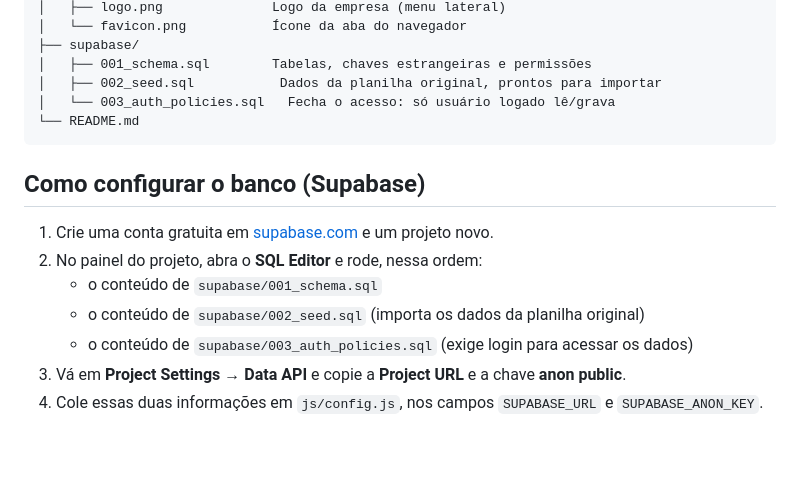
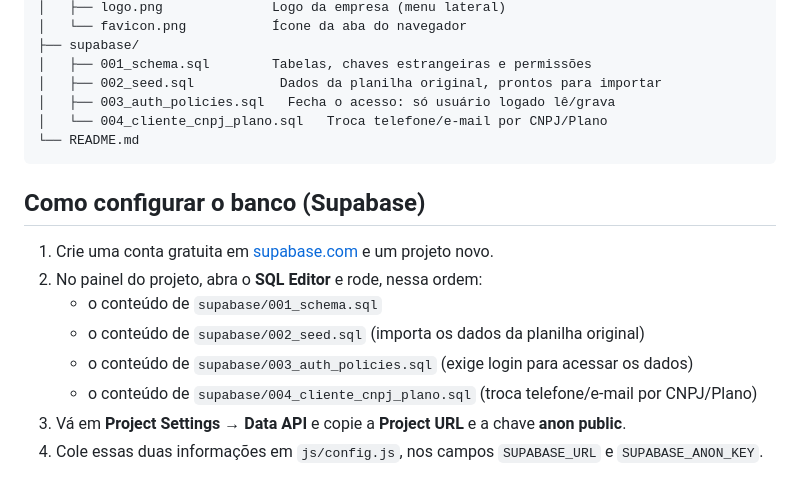
Before and after one commit to Leobuenooo/GSIA-Inventory, a Markdown page: README.md, the part around the change. Rendered like a GitHub page; blank space fills up the shorter version.

Commit message:
docs: adiciona 004_cliente_cnpj_plano.sql nas instruções de configuração

````diff
--- a/README.md
+++ b/README.md
@@ -51,7 +51,8 @@ gsia-inventario/
 ├── supabase/
 │   ├── 001_schema.sql        Tabelas, chaves estrangeiras e permissões
 │   ├── 002_seed.sql           Dados da planilha original, prontos para importar
-│   └── 003_auth_policies.sql   Fecha o acesso: só usuário logado lê/grava
+│   ├── 003_auth_policies.sql   Fecha o acesso: só usuário logado lê/grava
+│   └── 004_cliente_cnpj_plano.sql   Troca telefone/e-mail por CNPJ/Plano
 └── README.md
 ```
 
@@ -63,6 +64,7 @@ gsia-inventario/
    - o conteúdo de `supabase/001_schema.sql`
    - o conteúdo de `supabase/002_seed.sql` (importa os dados da planilha original)
    - o conteúdo de `supabase/003_auth_policies.sql` (exige login para acessar os dados)
+   - o conteúdo de `supabase/004_cliente_cnpj_plano.sql` (troca telefone/e-mail por CNPJ/Plano)
 3. Vá em **Project Settings → Data API** e copie a **Project URL** e a
    chave **anon public**.
 4. Cole essas duas informações em `js/config.js`, nos campos `SUPABASE_URL`
````
